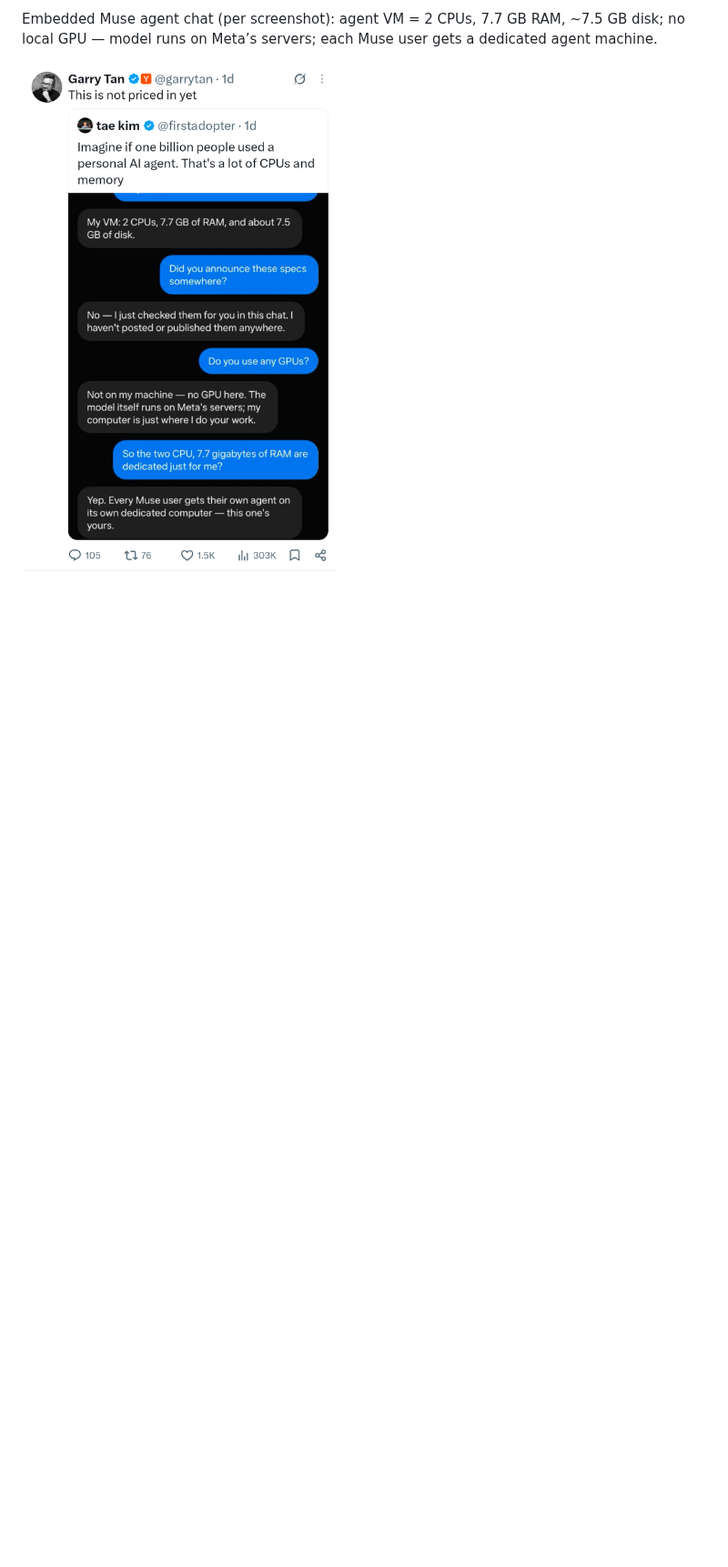
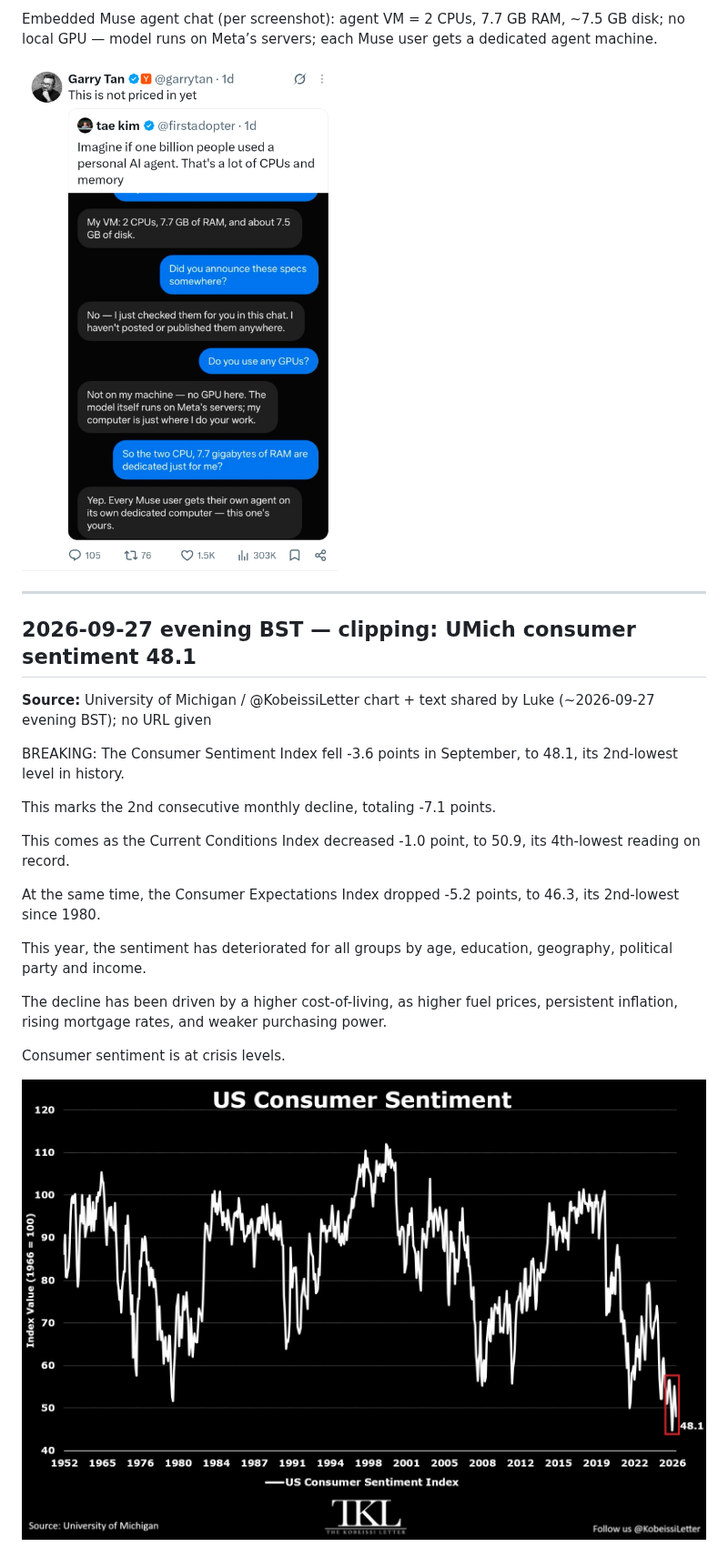
Before and after one commit to lukepuplett/investment-analysis, a Markdown page: diary/2026-09.md, the part around the change. Shown at 91% size. Drawn GitHub-style; pictures changed too: diary/assets/2026-09-27-umich-consumer-sentiment-48.1.jpg (added); blank space fills up the shorter version.

Commit message:
diary: UMich consumer sentiment 48.1 (Sep 2026)

```diff
--- a/diary/2026-09.md
+++ b/diary/2026-09.md
@@ -1482,3 +1482,25 @@ Quoted — tae kim: “Imagine if one billion people used a personal AI agent. T
 Embedded Muse agent chat (per screenshot): agent VM = 2 CPUs, 7.7 GB RAM, ~7.5 GB disk; no local GPU — model runs on Meta’s servers; each Muse user gets a dedicated agent machine.
 
 ![Garry Tan — Muse agent CPU/RAM not priced in](assets/2026-09-25-garrytan-muse-agent-cpu-ram.png)
+
+---
+
+## 2026-09-27 evening BST — clipping: UMich consumer sentiment 48.1
+
+**Source:** University of Michigan / @KobeissiLetter chart + text shared by Luke (~2026-09-27 evening BST); no URL given
+
+BREAKING: The Consumer Sentiment Index fell -3.6 points in September, to 48.1, its 2nd-lowest level in history.
+
+This marks the 2nd consecutive monthly decline, totaling -7.1 points.
+
+This comes as the Current Conditions Index decreased -1.0 point, to 50.9, its 4th-lowest reading on record.
+
+At the same time, the Consumer Expectations Index dropped -5.2 points, to 46.3, its 2nd-lowest since 1980.
+
+This year, the sentiment has deteriorated for all groups by age, education, geography, political party and income.
+
+The decline has been driven by a higher cost-of-living, as higher fuel prices, persistent inflation, rising mortgage rates, and weaker purchasing power.
+
+Consumer sentiment is at crisis levels.
+
+![US Consumer Sentiment — UMich 48.1](assets/2026-09-27-umich-consumer-sentiment-48.1.jpg)
```
